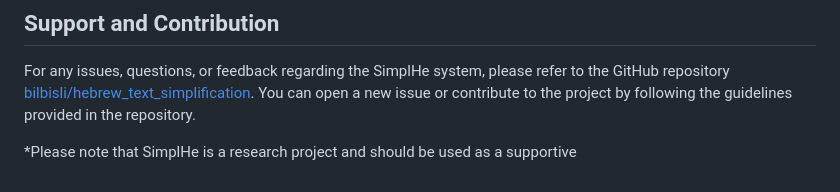
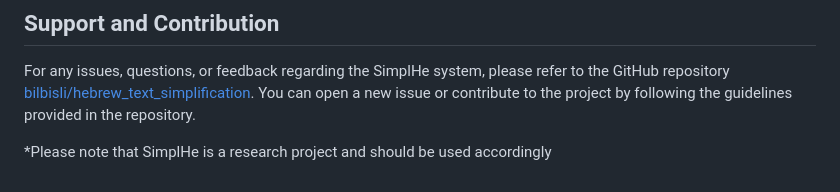
Before and after one commit to bilbisli/hebrew_text_simplification, a Markdown page: README.md, the part around the change. Drawn GitHub-style.

```diff
--- a/README.md
+++ b/README.md
@@ -65,4 +65,4 @@ Once the SimplHe system is up and running, follow these instructions to use the
 
 For any issues, questions, or feedback regarding the SimplHe system, please refer to the GitHub repository [bilbisli/hebrew_text_simplification](https://github.com/bilbisli/hebrew_text_simplification). You can open a new issue or contribute to the project by following the guidelines provided in the repository.
 
-*Please note that SimplHe is a research project and should be used as a supportive
+*Please note that SimplHe is a research project and should be used accordingly
```
